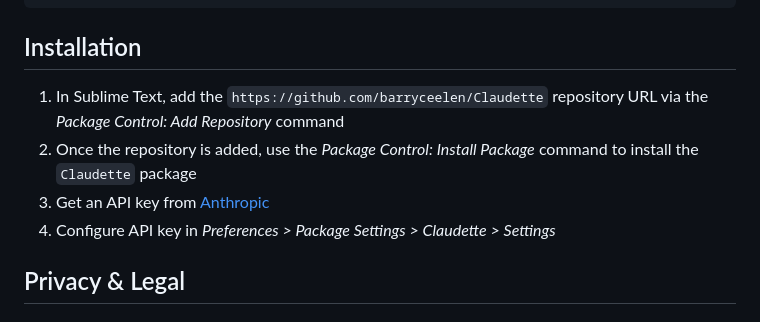
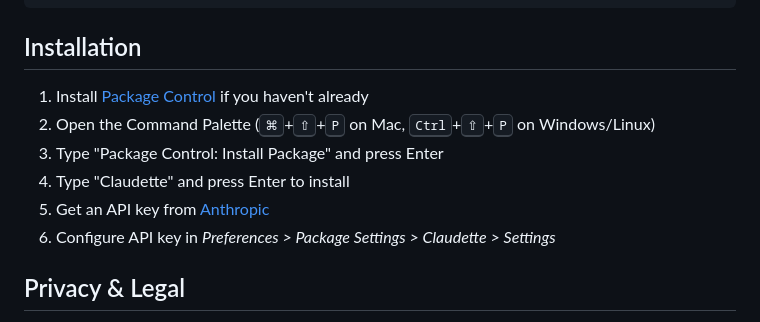
Before and after one commit to barryceelen/SublimeClaude, a Markdown page: README.md, the part around the change. Drawn GitHub-style.

```diff
--- a/README.md
+++ b/README.md
@@ -74,10 +74,12 @@ For Linux and Windows:
 
 ## Installation
 
-1. In Sublime Text, add the `https://github.com/barryceelen/Claudette` repository URL via the *Package Control: Add Repository* command
-2. Once the repository is added, use the *Package Control: Install Package* command to install the `Claudette` package
-2. Get an API key from [Anthropic](https://console.anthropic.com/)
-3. Configure API key in *Preferences > Package Settings > Claudette > Settings*
+1. Install [Package Control](https://packagecontrol.io/installation) if you haven't already
+2. Open the Command Palette (<kbd>⌘</kbd>+<kbd>⇧</kbd>+<kbd>P</kbd> on Mac, <kbd>Ctrl</kbd>+<kbd>⇧</kbd>+<kbd>P</kbd> on Windows/Linux)
+3. Type "Package Control: Install Package" and press Enter
+4. Type "Claudette" and press Enter to install
+5. Get an API key from [Anthropic](https://console.anthropic.com/)
+6. Configure API key in *Preferences > Package Settings > Claudette > Settings*
 
 ## Privacy & Legal
 
```
